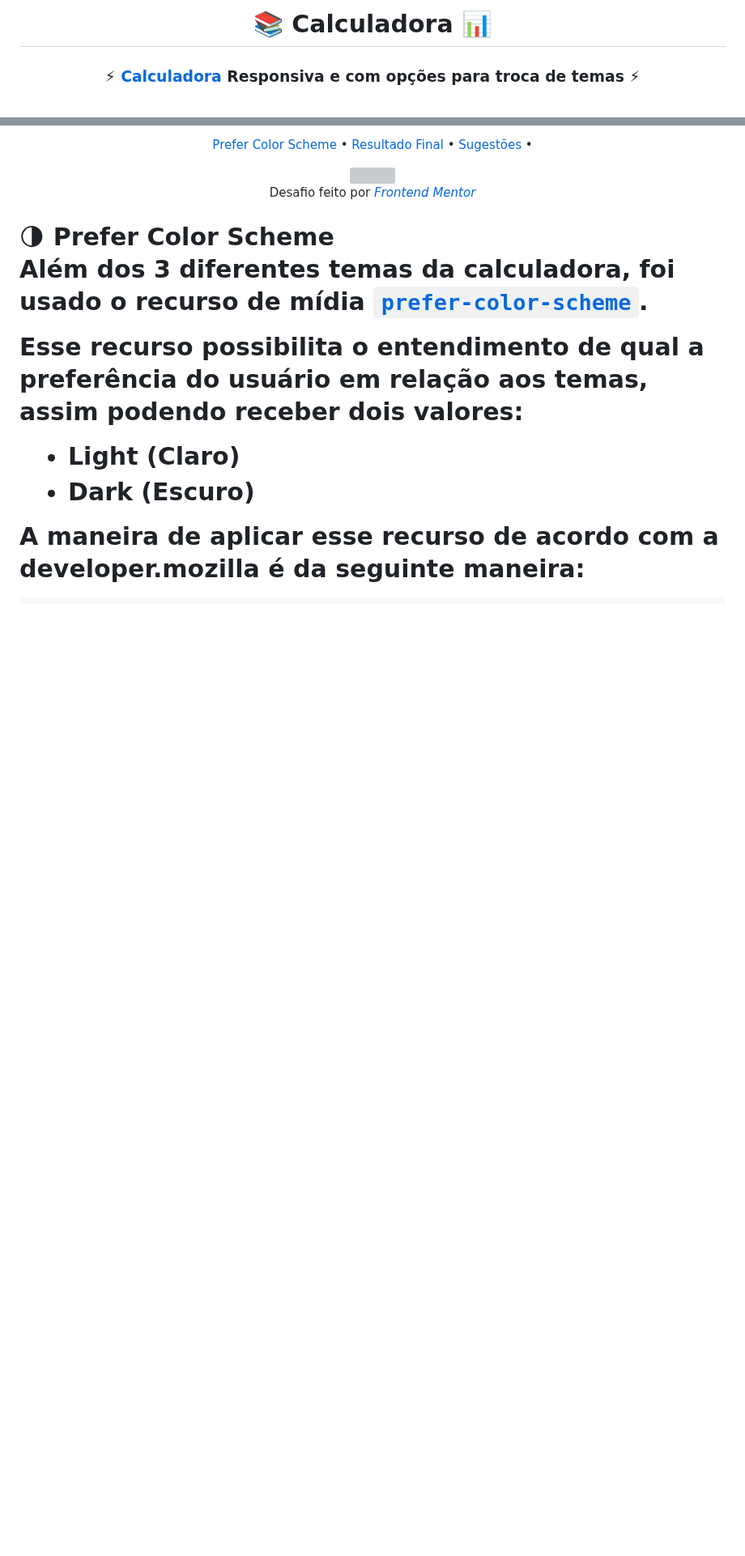
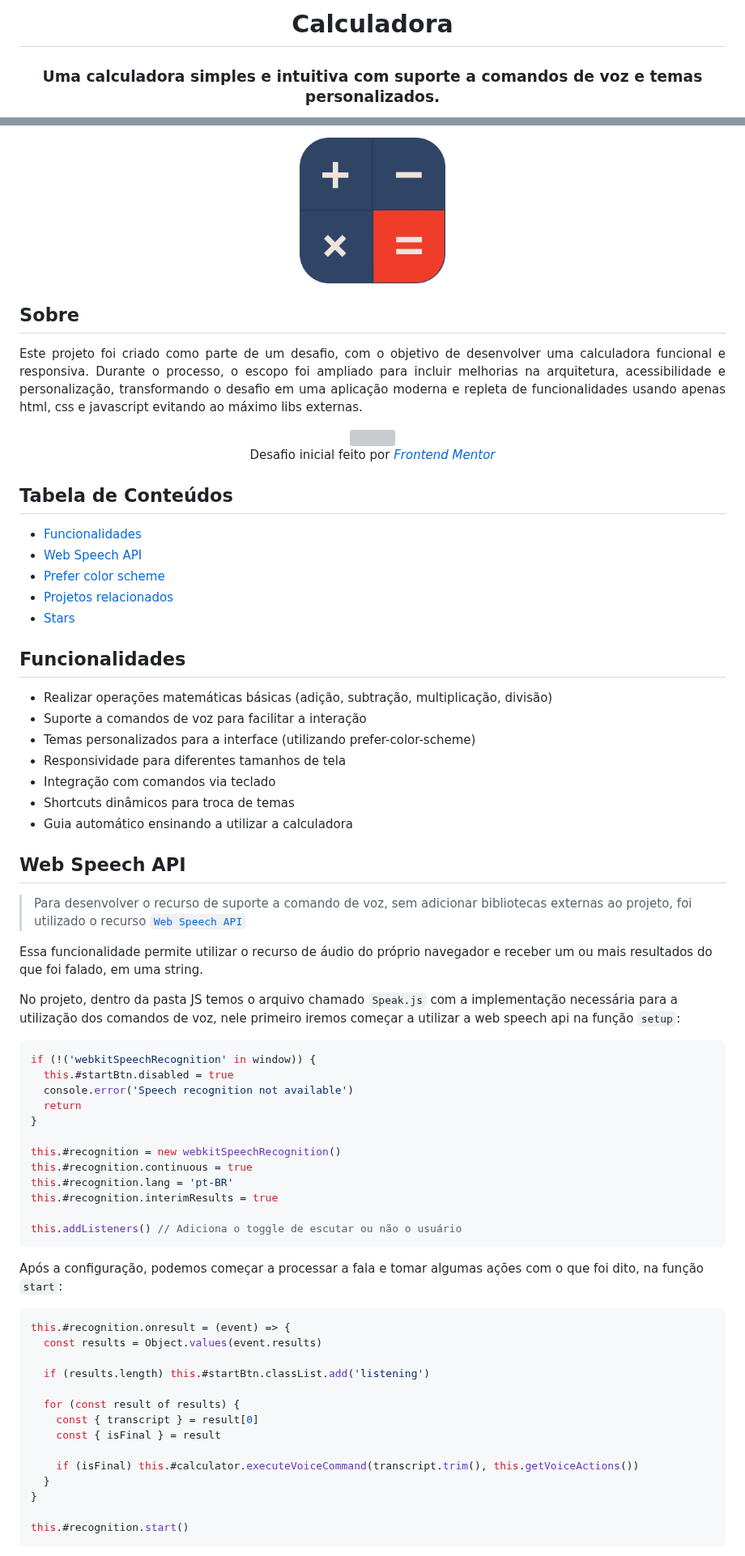
Before and after one commit to Igorcbraz/Calculadora, a Markdown page: README.md, 2 parts joined by grey strips. Shown at 81% size. Drawn GitHub-style; blank space fills up the shorter version; grey boxes are pictures that could not be loaded.

Commit message:
style: explain about Web Speech API

````diff
--- a/README.md
+++ b/README.md
@@ -1,6 +1,6 @@
-<h1 align="center"> 📚 Calculadora 📊 </h1>
+<h1 align="center"> Calculadora </h1>
 <h3 align="center">
-  ⚡ <a href="https://igorcbraz.github.io/Calculadora/" target="_blank">Calculadora</a> Responsiva e com opções para troca de temas ⚡
+  Uma calculadora simples e intuitiva com suporte a comandos de voz e temas personalizados.
 </h3>
 
 <p align="center">
@@ -10,9 +13,13 @@
 </p>
 
-<p align="center">
-  <a href="#prefer-color-scheme">Prefer Color Scheme</a> •
-  <a href="#resultado-final">Resultado Final</a> •
-  <a href="#sugestoes">Sugestões</a> •
+<div align="center">
+  <img align="center" src="./images/apple-touch-icon.png" alt="Logo"/>
+</div>
+
+## Sobre
+
+<p align="justify">
+Este projeto foi criado como parte de um desafio, com o objetivo de desenvolver uma calculadora funcional e responsiva. Durante o processo, o escopo foi ampliado para incluir melhorias na arquitetura, acessibilidade e personalização, transformando o desafio em uma aplicação moderna e repleta de funcionalidades usando apenas html, css e javascript evitando ao máximo libs externas.
 </p>
 
 <div align="center">
@@ -23,25 +30,70 @@
   />
   <br>
   <span>
-    Desafio feito por
+    Desafio inicial feito por
     <a href="https://www.frontendmentor.io/challenges/calculator-app-9lteq5N29">
     <em>Frontend Mentor</em>
     </a>
   </span>
 </div>
 
-<h1 align="left" id="prefer-color-scheme">🌗 Prefer Color Scheme</h2>
-<p>
-  Além dos 3 diferentes temas da calculadora, foi usado o recurso de mídia <a href="https://developer.mozilla.org/en-US/docs/Web/CSS/@media/prefers-color-scheme" target="_blank"><code>prefer-color-scheme</code></a>.
-</p>
+## Tabela de Conteúdos
 
-<p>Esse recurso possibilita o entendimento de qual a preferência do usuário em relação aos temas, assim podendo receber dois valores:</p>
+- [Funcionalidades](#funcionalidades)
+- [Web Speech API](#web-speech-api)
+- [Prefer color scheme](#prefer-color-scheme)
+- [Projetos relacionados](#sugestoes)
+- [Stars](#stars)
 
-<ul>
-  <li>Light (Claro)</li>
-  <li>Dark (Escuro)</li>
-</ul>
+## Funcionalidades
 
-<p>A maneira de aplicar esse recurso de acordo com a developer.mozilla é da seguinte maneira:</p>
+- Realizar operações matemáticas básicas (adição, subtração, multiplicação, divisão)
+- Suporte a comandos de voz para facilitar a interação
+- Temas personalizados para a interface (utilizando prefer-color-scheme)
+- Responsividade para diferentes tamanhos de tela
+- Integração com comandos via teclado
+- Shortcuts dinâmicos para troca de temas
+- Guia automático ensinando a utilizar a calculadora
 
+## Web Speech API
+
+> Para desenvolver o recurso de suporte a comando de voz, sem adicionar bibliotecas externas ao projeto, foi utilizado o recurso <a href="https://developer.mozilla.org/en-US/docs/Web/API/Web_Speech_API/Using_the_Web_Speech_API" target="_blank"><code>Web Speech API</code></a>
+
+Essa funcionalidade permite utilizar o recurso de áudio do próprio navegador e receber um ou mais resultados do que foi falado, em uma string.
+
+No projeto, dentro da pasta JS temos o arquivo chamado `Speak.js` com a implementação necessária para a utilização dos comandos de voz, nele primeiro iremos começar a utilizar a web speech api na função `setup`:
+
+```js
+if (!('webkitSpeechRecognition' in window)) {
+  this.#startBtn.disabled = true
+  console.error('Speech recognition not available')
+  return
+}
+
+this.#recognition = new webkitSpeechRecognition()
+this.#recognition.continuous = true
+this.#recognition.lang = 'pt-BR'
+this.#recognition.interimResults = true
+
+this.addListeners() // Adiciona o toggle de escutar ou não o usuário
 ```
+
+Após a configuração, podemos começar a processar a fala e tomar algumas ações com o que foi dito, na função `start`:
+
+```js
+this.#recognition.onresult = (event) => {
+  const results = Object.values(event.results)
+
+  if (results.length) this.#startBtn.classList.add('listening')
+
+  for (const result of results) {
+    const { transcript } = result[0]
+    const { isFinal } = result
+
+    if (isFinal) this.#calculator.executeVoiceCommand(transcript.trim(), this.getVoiceActions())
+  }
+}
+
+this.#recognition.start()
+```
+
````
Also changed, not shown: other parts of README.md (+97 -51 lines).
